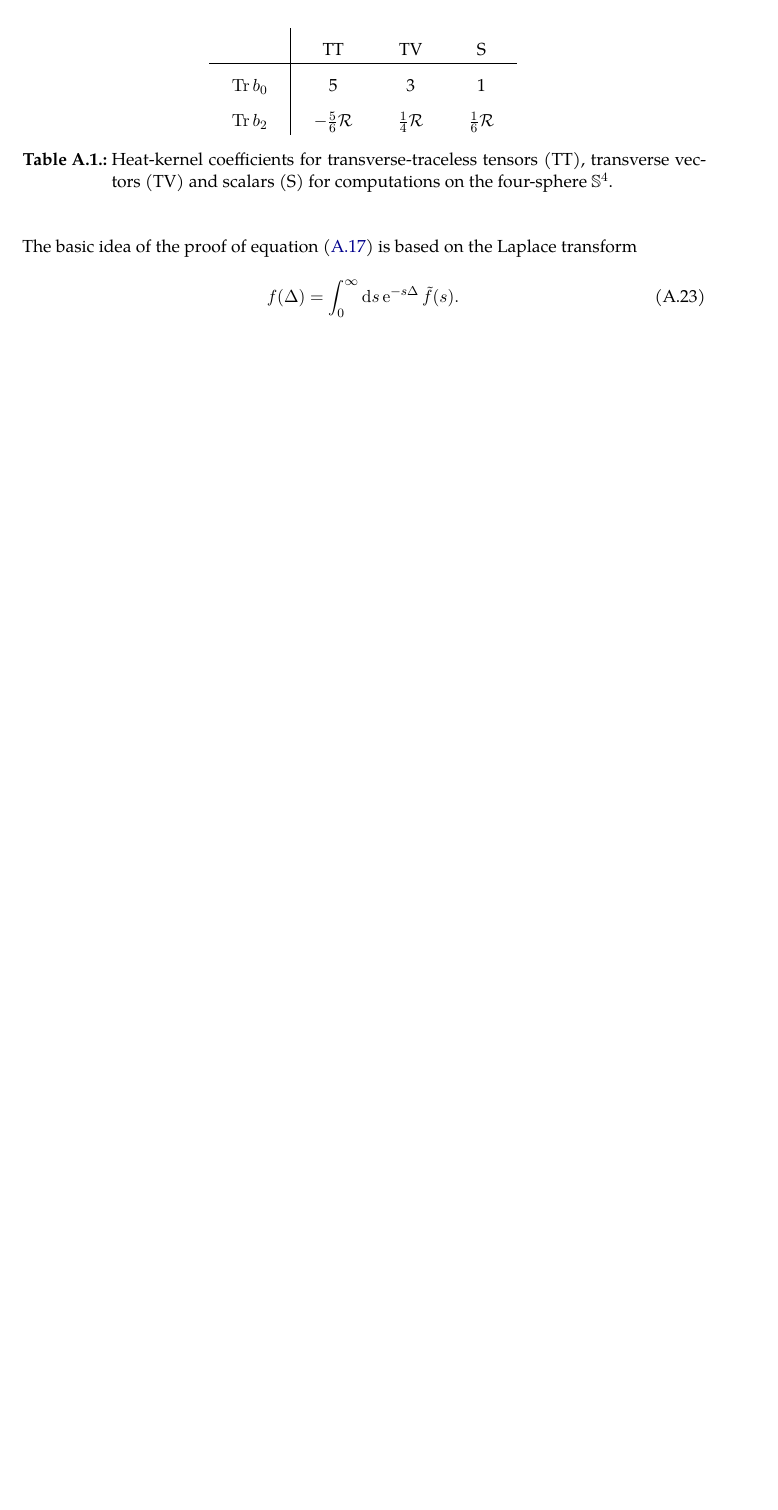
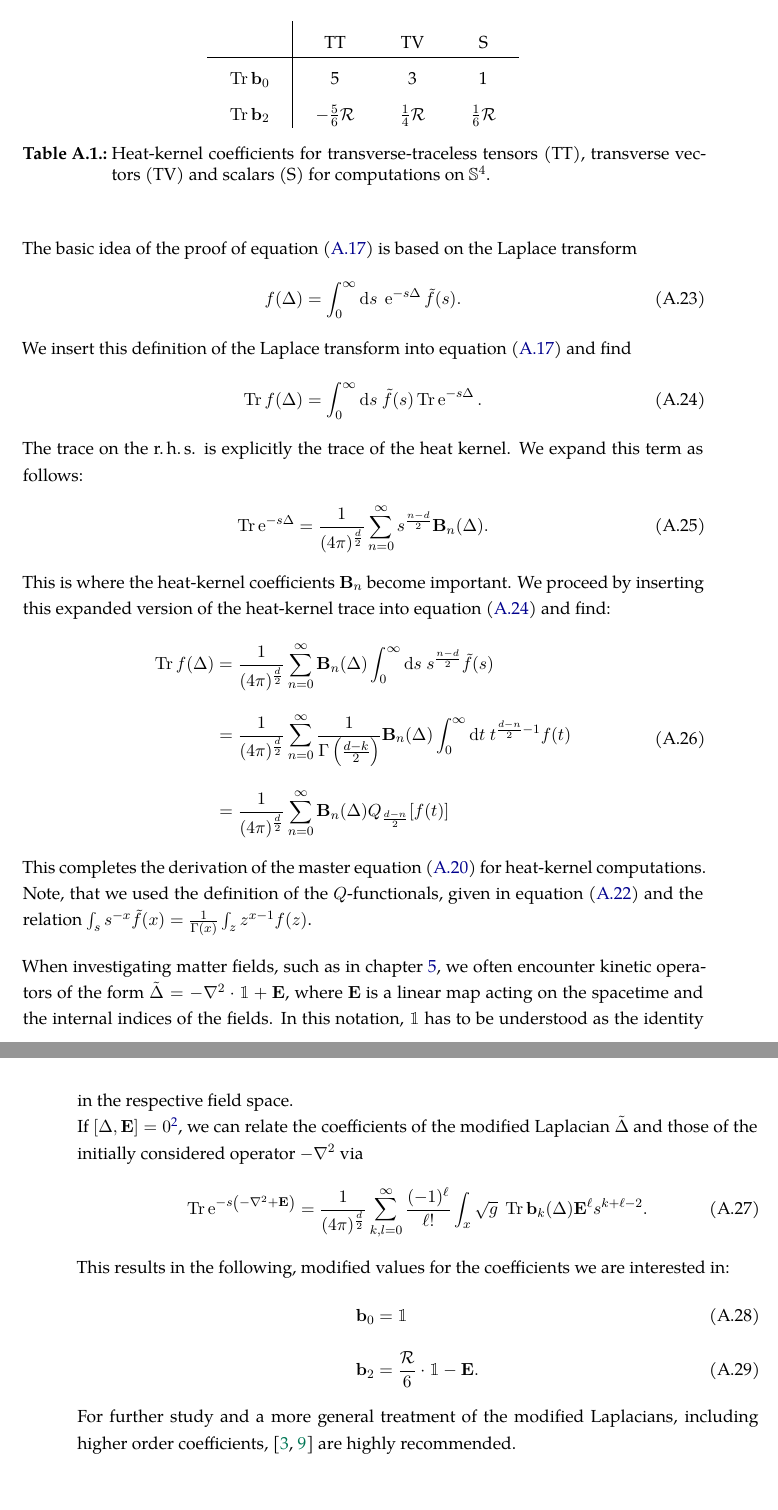
Before and after one commit to mathieukaltschmidt/BSc-Thesis, a LaTeX thesis (Thesis/bsc-thesis.tex, which reads Thesis/appendices/A_maths.tex, Thesis/meta/settings.tex): part of page 37 of 45 before the commit and two parts of pages 37 and 38 of 45 after it, the two joined at a grey line, cut so that both start at the same text, the shorter picture padded with empty space. Compiled offline with XeLaTeX; a missing font is replaced by an installed copy or a similar font.

Commit message:
finished first appendix

```diff
--- a/Thesis/appendices/A_maths.tex
+++ b/Thesis/appendices/A_maths.tex
@@ -115,14 +116,44 @@ For our computation on $\mathbb{S}^4$, the values for the traces over the coeffi
 	\setlength\extrarowheight{2mm}
 	\begin{tabular}{c | c c c}
 	   & TT & TV & S\\ \hline
-	   $\operatorname{Tr} b_{0}$ & 5 &  3 & 1\\
-	  $\operatorname{Tr} b_{2}$ & $-\frac{5}{6}\mathcal{R}$ & $\frac{1}{4}\mathcal{R}$& $\frac{1}{6}\mathcal{R}$\\
+	   $\operatorname{Tr} \mathbf{b}_{0}$ & 5 &  3 & 1\\
+	  $\operatorname{Tr} \mathbf{b}_{2}$ & $-\frac{5}{6}\mathcal{R}$ & $\frac{1}{4}\mathcal{R}$& $\frac{1}{6}\mathcal{R}$\\
 	\end{tabular}
-	\caption{Heat-kernel coefficients for transverse-traceless tensors (TT), transverse vectors (TV) and scalars (S) for computations on the four-sphere $\mathbb{S}^4$.}
+	\caption{Heat-kernel coefficients for transverse-traceless tensors (TT), transverse vectors (TV) and scalars (S) for computations on $\mathbb{S}^4$.}
 \end{table}
 
 The basic idea of the proof of equation (\ref{eqn:heat-kernel}) is based on the Laplace transform
 \begin{align}
-	f(\Delta) = \int_0^{\infty} \dd s \operatorname{e}^{-s\Delta}\tilde{f}(s).
+	f(\Delta) = \int_0^{\infty} \dd s \ \operatorname{e}^{-s\Delta}\tilde{f}(s).
 \end{align}
-%TODO: Finish this proof. Add entire calculation.
+We insert this definition of the Laplace transform into equation (\ref{eqn:heat-kernel}) and find
+\begin{align}
+	\operatorname{Tr} f(\Delta)=\int_{0}^{\infty} \dd s \ \tilde{f}(s) \operatorname{Tr} \operatorname{e}^{-s \Delta}.
+\label{eqn:hk2}
+\end{align}
+The trace on the r.\,h.\,s. is explicitly the trace of the heat kernel. We expand this term as follows:
+\begin{align}
+	\operatorname{Tr} \operatorname{e}^{-s \Delta}=\frac{1}{(4 \pi)^{\frac{d}{2}}} \sum_{n=0}^{\infty} s^{\frac{n-d}{2}} \mathbf{B}_{n}(\Delta).
+\end{align}
+This is where the heat-kernel coefficients $\mathbf{B}_n$ become important. We proceed by inserting this expanded version of the heat-kernel trace into equation (\ref{eqn:hk2}) and find:
+\begin{equation}
+\begin{aligned}
+\operatorname{Tr} f(\Delta) &=\frac{1}{(4 \pi)^{\frac{d}{2}}} \sum_{n=0}^{\infty} \mathbf{B}_{n}(\Delta) \int_{0}^{\infty} \dd s \ s^{\frac{n-d}{2}} \tilde{f}(s) \\[10pt]
+&=\frac{1}{(4 \pi)^{\frac{d}{2}}} \sum_{n=0}^{\infty} \frac{1}{\Gamma\left(\frac{d-k}{2}\right)} \mathbf{B}_{n}(\Delta) \int_{0}^{\infty} \dd t \ t^{\frac{d-n}{2}-1} f(t) \\[10pt]
+ &=\frac{1}{(4 \pi)^{\frac{d}{2}}} \sum_{n=0}^{\infty} \mathbf{B}_{n}(\Delta) Q_{\frac{d-n}{2}}[f(t)]
+\end{aligned}
+\end{equation}
+This completes the derivation of the master equation (\ref{eqn:master-eqn}) for heat-kernel computations. Note, that we used the definition of the $Q$-functionals, given in equation (\ref{eqn:Qfunc}) and the relation $\int_{s} s^{-x} \tilde{f}(x)=\frac{1}{\Gamma(x)} \int_{z} z^{x-1} f(z)$.
+
+
+When investigating matter fields, such as in chapter \ref{chap:Matter}, we often encounter kinetic operators of the form $\tilde{\Delta} = -\nabla^2\cdot\mathbbm{1} +  \mathbf{E}$, where $\mathbf{E}$ is a linear map acting on the spacetime and the internal indices of the fields. In this notation, $\mathbbm{1}$ has to be understood as the identity in the respective field space. \\
+If $\left[\Delta, \mathbf{E}\right] = 0$\footnote{In the case of $\left[\Delta, \mathbf{E}\right] \neq 0$, there would be additional terms including (higher order) commutators of $\Delta$ and $\mathbf{E}$ due to the Baker-Campbell-Hausdorff formula.}, we can relate the coefficients of the modified Laplacian $\tilde{\Delta}$ and those of the initially considered operator $-\nabla^2$ via
+\begin{align}
+	\operatorname{Tr} \operatorname{e}^{-s\left(-\nabla^{2}+\mathbf{E}\right)}=\frac{1}{(4 \pi)^{\frac{d}{2}}} \sum_{k, l=0}^{\infty} \frac{(-1)^{\ell}}{\ell !} \int_x \sqrt{g} \ \operatorname{Tr} \mathbf{b}_{k}(\Delta) \mathbf{E}^{\ell} s^{k+\ell-2}.
+\end{align}
+This results in the following, modified values for the coefficients we are interested in:
+\begin{align}
+	\mathbf{b}_0 &= \mathbbm{1} \\[10pt]
+	\mathbf{b}_2 &= \frac{\mathcal{R}}{6}\cdot\mathbbm{1} - \mathbf{E}.
+\end{align}
+For further study and a more general treatment of the modified Laplacians, including higher order coefficients,\ \cite{CodelloPercacciRahmede2008, Percacci2017} are highly recommended.
--- a/Thesis/meta/settings.tex
+++ b/Thesis/meta/settings.tex
@@ -1,5 +1,5 @@
 %Personel Data
-\title{The Asymptotic Safety Approach to Quantum Gravity}
+\title{Gravity-Matter Systems in Asymptotically Safe Quantum Gravity}
 \author{Mathieu Kaltschmidt}
 \date{\today}
 
```
Also changed, not shown: Thesis/content/acknowledgements.tex (+1 -1 lines), References/QG : Asymptotic safety/Quantum Gravity and the Functional Renormalization Group_ The Road Towards Asymptotic Safety- Martin Reuter_ Frank Saueressig.pdf (added), Thesis/bsc-thesis.pdf, Thesis/appendices/A_maths.tex (25 more changed lines).
